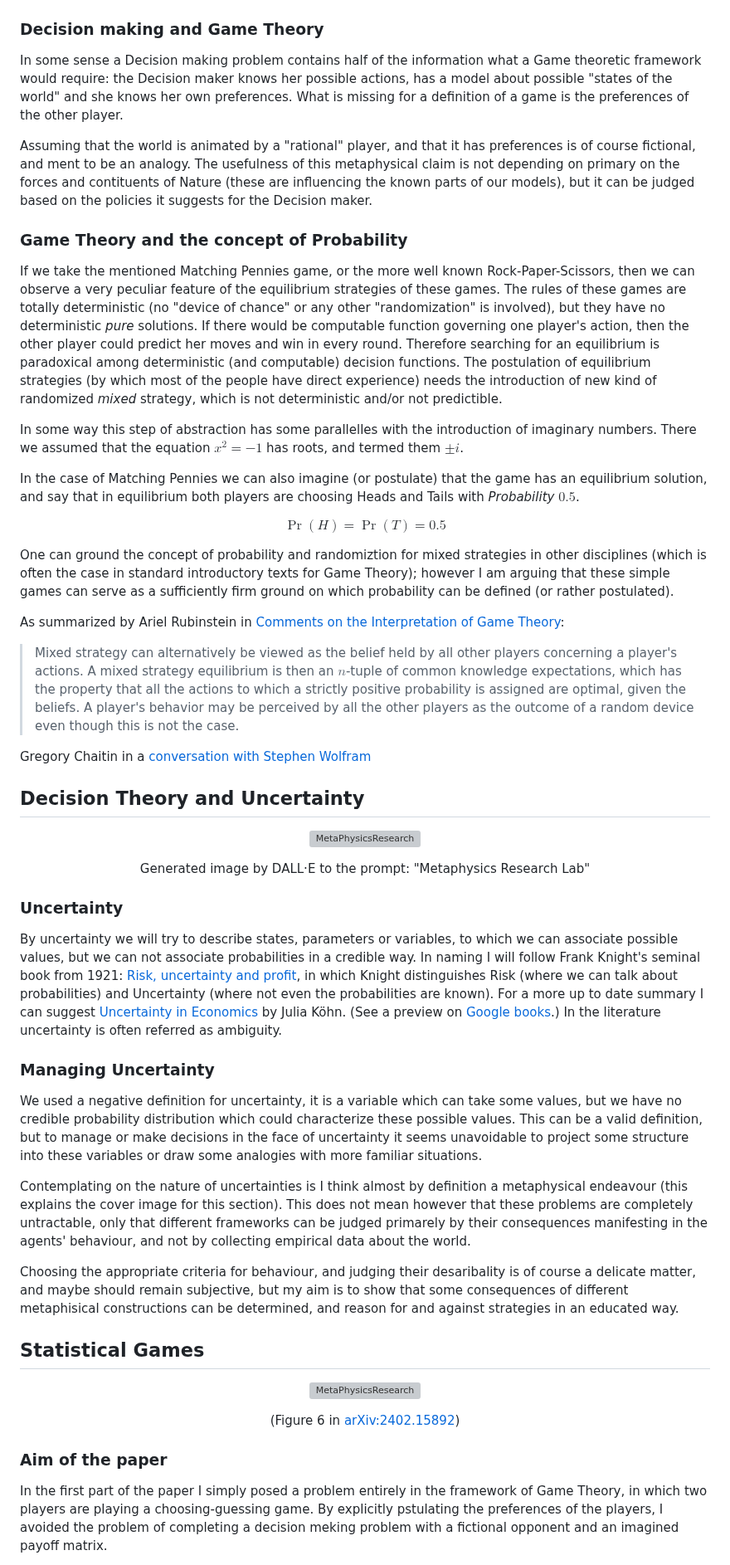
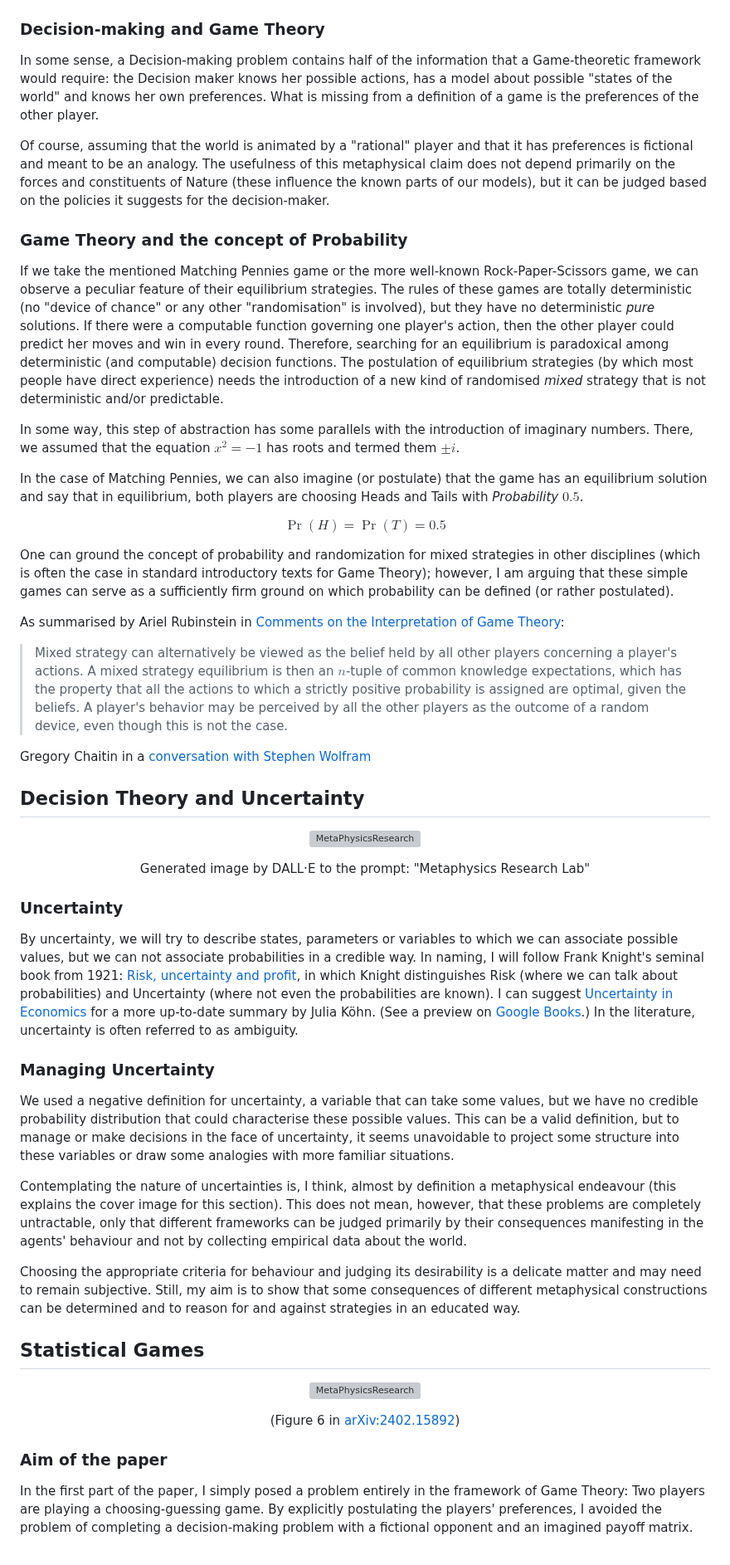
Before and after one commit to Konczer/UncertaintyTheory, a Markdown page: StatisticalGames/Blog/README.md, the part around one of its changes. Shown at 83% size. Rendered like a GitHub page; grey boxes are pictures that could not be loaded.

```diff
--- a/StatisticalGames/Blog/README.md
+++ b/StatisticalGames/Blog/README.md
@@ -93,31 +93,31 @@ u_2(\textcolor{#E7A046}{\blacksquare}) >
 u_2(\textcolor{#25548A}{\blacksquare})
 $$
 
-### Decision making and Game Theory
+### Decision-making and Game Theory
 
-In some sense a Decision making problem contains half of the information what a Game theoretic framework would require: the Decision maker knows her possible actions, has a model about possible "states of the world" and she knows her own preferences. What is missing for a definition of a game is the preferences of the other player.
+In some sense, a Decision-making problem contains half of the information that a Game-theoretic framework would require: the Decision maker knows her possible actions, has a model about possible "states of the world" and knows her own preferences. What is missing from a definition of a game is the preferences of the other player.
 
-Assuming that the world is animated by a "rational" player, and that it has preferences is of course fictional, and ment to be an analogy.
-The usefulness of this metaphysical claim is not depending on primary on the forces and contituents of Nature (these are influencing the known parts of our models), but it can be judged based on the policies it suggests for the Decision maker.
+Of course, assuming that the world is animated by a "rational" player and that it has preferences is fictional and meant to be an analogy.
+The usefulness of this metaphysical claim does not depend primarily on the forces and constituents of Nature (these influence the known parts of our models), but it can be judged based on the policies it suggests for the decision-maker.
 
 ### Game Theory and the concept of Probability
 
-If we take the mentioned Matching Pennies game, or the more well known Rock-Paper-Scissors, then we can observe a very peculiar feature of the equilibrium strategies of these games.
-The rules of these games are totally deterministic (no "device of chance" or any other "randomization" is involved), but they have no deterministic *pure* solutions. If there would be computable function governing one player's action, then the other player could predict her moves and win in every round.
-Therefore searching for an equilibrium is paradoxical among deterministic (and computable) decision functions. The postulation of equilibrium strategies (by which most of the people have direct experience) needs the introduction of new kind of randomized *mixed* strategy, which is not deterministic and/or not predictible.
+If we take the mentioned Matching Pennies game or the more well-known Rock-Paper-Scissors game, we can observe a peculiar feature of their equilibrium strategies.
+The rules of these games are totally deterministic (no "device of chance" or any other "randomisation" is involved), but they have no deterministic *pure* solutions. If there were a computable function governing one player's action, then the other player could predict her moves and win in every round.
+Therefore, searching for an equilibrium is paradoxical among deterministic (and computable) decision functions. The postulation of equilibrium strategies (by which most people have direct experience) needs the introduction of a new kind of randomised *mixed* strategy that is not deterministic and/or predictable.
 
-In some way this step of abstraction has some parallelles with the introduction of imaginary numbers. There we assumed that the equation $x^2=-1$ has roots, and termed them $\pm i$.
+In some way, this step of abstraction has some parallels with the introduction of imaginary numbers. There, we assumed that the equation $x^2=-1$ has roots and termed them $\pm i$.
 
-In the case of Matching Pennies we can also imagine (or postulate) that the game has an equilibrium solution, and say that in equilibrium both players are choosing Heads and Tails with *Probability* $0.5$.
+In the case of Matching Pennies, we can also imagine (or postulate) that the game has an equilibrium solution and say that in equilibrium, both players are choosing Heads and Tails with *Probability* $0.5$.
 
 $$
 \Pr(H)=\Pr(T)=0.5
 $$
 
-One can ground the concept of probability and randomiztion for mixed strategies in other disciplines (which is often the case in standard introductory texts for Game Theory); however I am arguing that these simple games can serve as a sufficiently firm ground on which probability can be defined (or rather postulated).
+One can ground the concept of probability and randomization for mixed strategies in other disciplines (which is often the case in standard introductory texts for Game Theory); however, I am arguing that these simple games can serve as a sufficiently firm ground on which probability can be defined (or rather postulated).
 
-As summarized by Ariel Rubinstein in [Comments on the Interpretation of Game Theory](http://dx.doi.org/10.2307/2938166):
-> Mixed strategy can alternatively be viewed as the belief held by all other players concerning a player's actions. A mixed strategy equilibrium is then an $n$-tuple of common knowledge expectations, which has the property that all the actions to which a strictly positive probability is assigned are optimal, given the beliefs. A player's behavior may be perceived by all the other players as the outcome of a random device even though this is not the case.
+As summarised by Ariel Rubinstein in [Comments on the Interpretation of Game Theory](http://dx.doi.org/10.2307/2938166):
+> Mixed strategy can alternatively be viewed as the belief held by all other players concerning a player's actions. A mixed strategy equilibrium is then an $n$-tuple of common knowledge expectations, which has the property that all the actions to which a strictly positive probability is assigned are optimal, given the beliefs. A player's behavior may be perceived by all the other players as the outcome of a random device, even though this is not the case.
 
 Gregory Chaitin in a [conversation with Stephen Wolfram](https://youtu.be/d8MWRkS1pek?t=2004)
 
@@ -130,17 +130,17 @@ Gregory Chaitin in a [conversation with Stephen Wolfram](https://youtu.be/d8MWRk
 
 ### Uncertainty
 
-By uncertainty we will try to describe states, parameters or variables, to which we can associate possible values, but we can not associate probabilities in a credible way. In naming I will follow Frank Knight's seminal book from 1921: [Risk, uncertainty and profit](https://archive.org/details/riskuncertaintyp00knigrich/page/n5/mode/2up), in which Knight distinguishes Risk (where we can talk about probabilities) and Uncertainty (where not even the probabilities are known). For a more up to date summary I can suggest [Uncertainty in Economics](http://dx.doi.org/10.1007/978-3-319-55351-1) by Julia Köhn. (See a preview on [Google books](https://books.google.co.uk/books?id=AA4rDwAAQBAJ&printsec=frontcover&source=gbs_ge_summary_r&cad=0#v=onepage&q&f=false).)
-In the literature uncertainty is often referred as ambiguity.
+By uncertainty, we will try to describe states, parameters or variables to which we can associate possible values, but we can not associate probabilities in a credible way. In naming, I will follow Frank Knight's seminal book from 1921: [Risk, uncertainty and profit](https://archive.org/details/riskuncertaintyp00knigrich/page/n5/mode/2up), in which Knight distinguishes Risk (where we can talk about probabilities) and Uncertainty (where not even the probabilities are known). I can suggest [Uncertainty in Economics](http://dx.doi.org/10.1007/978-3-319-55351-1) for a more up-to-date summary by Julia Köhn. (See a preview on [Google Books](https://books.google.co.uk/books?id=AA4rDwAAQBAJ&printsec=frontcover&source=gbs_ge_summary_r&cad=0#v=onepage&q&f=false).)
+In the literature, uncertainty is often referred to as ambiguity.
 
 ### Managing Uncertainty
 
-We used a negative definition for uncertainty, it is a variable which can take some values, but we have no credible probability distribution which could characterize these possible values.
-This can be a valid definition, but to manage or make decisions in the face of uncertainty it seems unavoidable to project some structure into these variables or draw some analogies with more familiar situations.
+We used a negative definition for uncertainty, a variable that can take some values, but we have no credible probability distribution that could characterise these possible values.
+This can be a valid definition, but to manage or make decisions in the face of uncertainty, it seems unavoidable to project some structure into these variables or draw some analogies with more familiar situations.
 
-Contemplating on the nature of uncertainties is I think almost by definition a metaphysical endeavour (this explains the cover image for this section). This does not mean however that these problems are completely untractable, only that different frameworks can be judged primarely by their consequences manifesting in the agents' behaviour, and not by collecting empirical data about the world.
+Contemplating the nature of uncertainties is, I think, almost by definition a metaphysical endeavour (this explains the cover image for this section). This does not mean, however, that these problems are completely untractable, only that different frameworks can be judged primarily by their consequences manifesting in the agents' behaviour and not by collecting empirical data about the world.
 
-Choosing the appropriate criteria for behaviour, and judging their desaribality is of course a delicate matter, and maybe should remain subjective, but my aim is to show that some consequences of different metaphisical constructions can be determined, and reason for and against strategies in an educated way.
+Choosing the appropriate criteria for behaviour and judging its desirability is a delicate matter and may need to remain subjective. Still, my aim is to show that some consequences of different metaphysical constructions can be determined and to reason for and against strategies in an educated way.
 
 
 
@@ -157,5 +157,5 @@ Choosing the appropriate criteria for behaviour, and judging their desaribality
 
 ### Aim of the paper
 
-In the first part of the paper I simply posed a problem entirely in the framework of Game Theory, in which two players are playing a choosing-guessing game. By explicitly pstulating the preferences of the players, I avoided the problem of completing a decision meking problem with a fictional opponent and an imagined payoff matrix.
+In the first part of the paper, I simply posed a problem entirely in the framework of Game Theory: Two players are playing a choosing-guessing game. By explicitly postulating the players' preferences, I avoided the problem of completing a decision-making problem with a fictional opponent and an imagined payoff matrix.
 
```
Also changed, not shown: other parts of StatisticalGames/Blog/README.md (+34 -27 lines).
